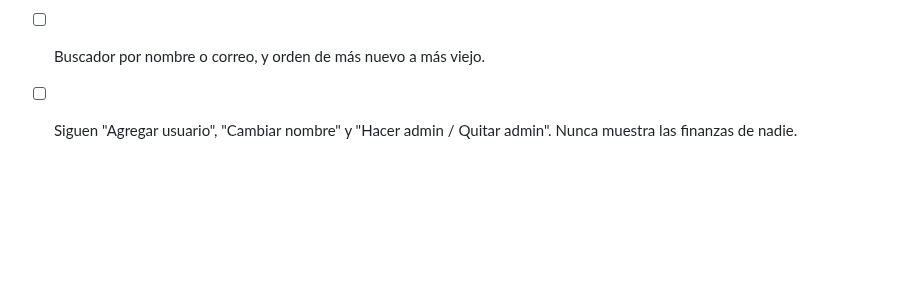
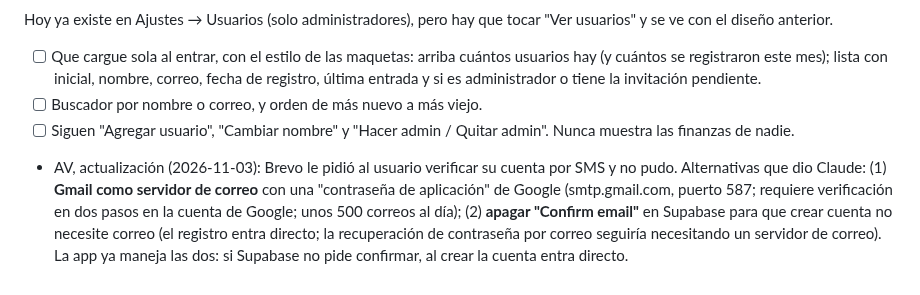
Before and after one commit to irseve/mis-finanzas, a Markdown page: CAMBIOS.md, the part around the change. GitHub-like rendering; blank space fills up the shorter version.

Commit message:
CAMBIOS: alternativas a Brevo para los correos de usuarios (AV)
Co-Authored-By: Claude Opus 5.5 <noreply@anthropic.com>
Claude-Session: https://claude.ai/code/session_01YPXVqQ35i8ZTty1QUUX9BQ

```diff
--- a/CAMBIOS.md
+++ b/CAMBIOS.md
@@ -784,3 +784,4 @@ Hoy ya existe en Ajustes → Usuarios (solo administradores), pero hay que tocar
 - [ ] Que cargue sola al entrar, con el estilo de las maquetas: arriba cuántos usuarios hay (y cuántos se registraron este mes); lista con inicial, nombre, correo, fecha de registro, última entrada y si es administrador o tiene la invitación pendiente.
 - [ ] Buscador por nombre o correo, y orden de más nuevo a más viejo.
 - [ ] Siguen "Agregar usuario", "Cambiar nombre" y "Hacer admin / Quitar admin". Nunca muestra las finanzas de nadie.
+- AV, actualización (2026-11-03): Brevo le pidió al usuario verificar su cuenta por SMS y no pudo. Alternativas que dio Claude: (1) **Gmail como servidor de correo** con una "contraseña de aplicación" de Google (smtp.gmail.com, puerto 587; requiere verificación en dos pasos en la cuenta de Google; unos 500 correos al día); (2) **apagar "Confirm email"** en Supabase para que crear cuenta no necesite correo (el registro entra directo; la recuperación de contraseña por correo seguiría necesitando un servidor de correo). La app ya maneja las dos: si Supabase no pide confirmar, al crear la cuenta entra directo.
```
